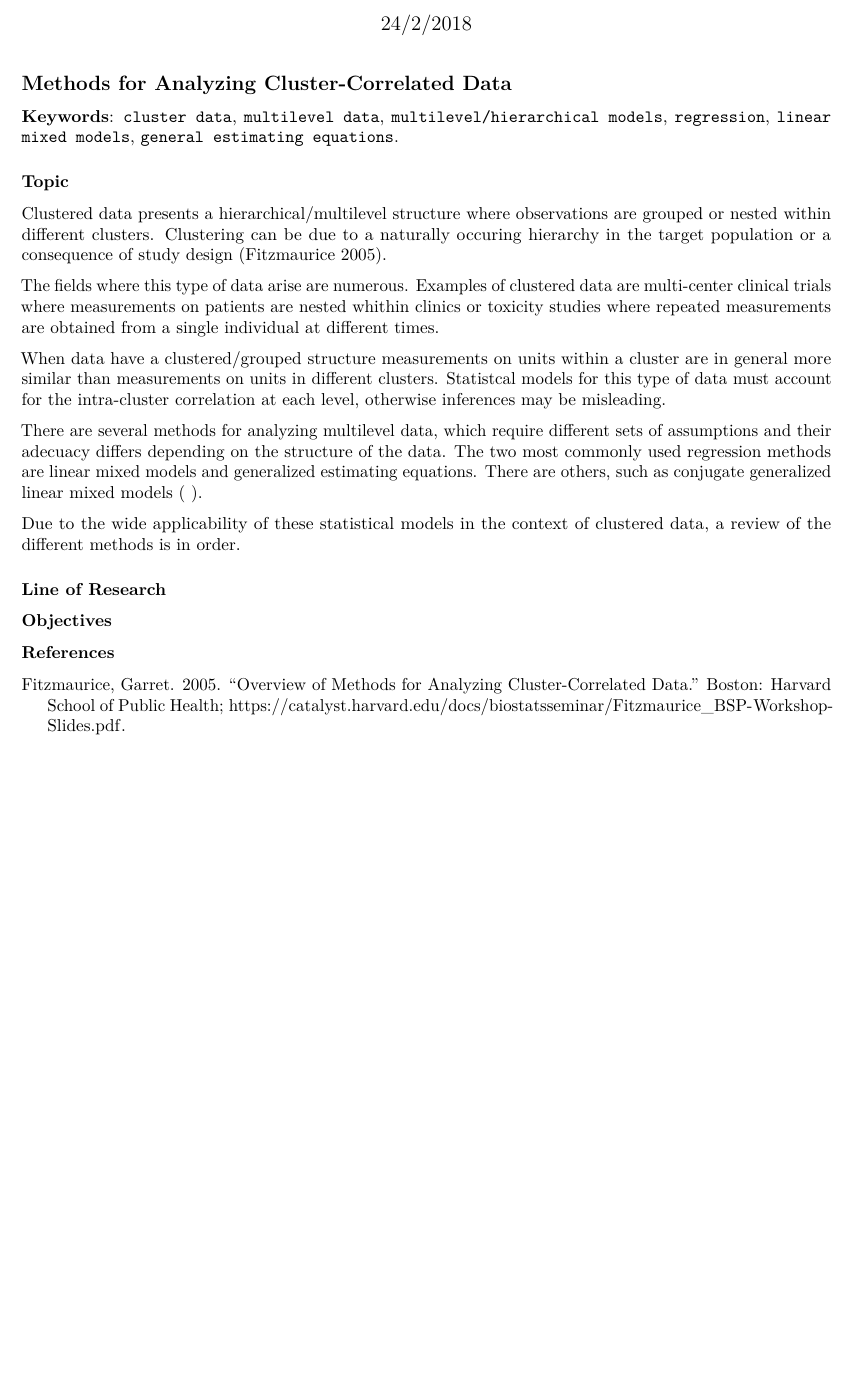
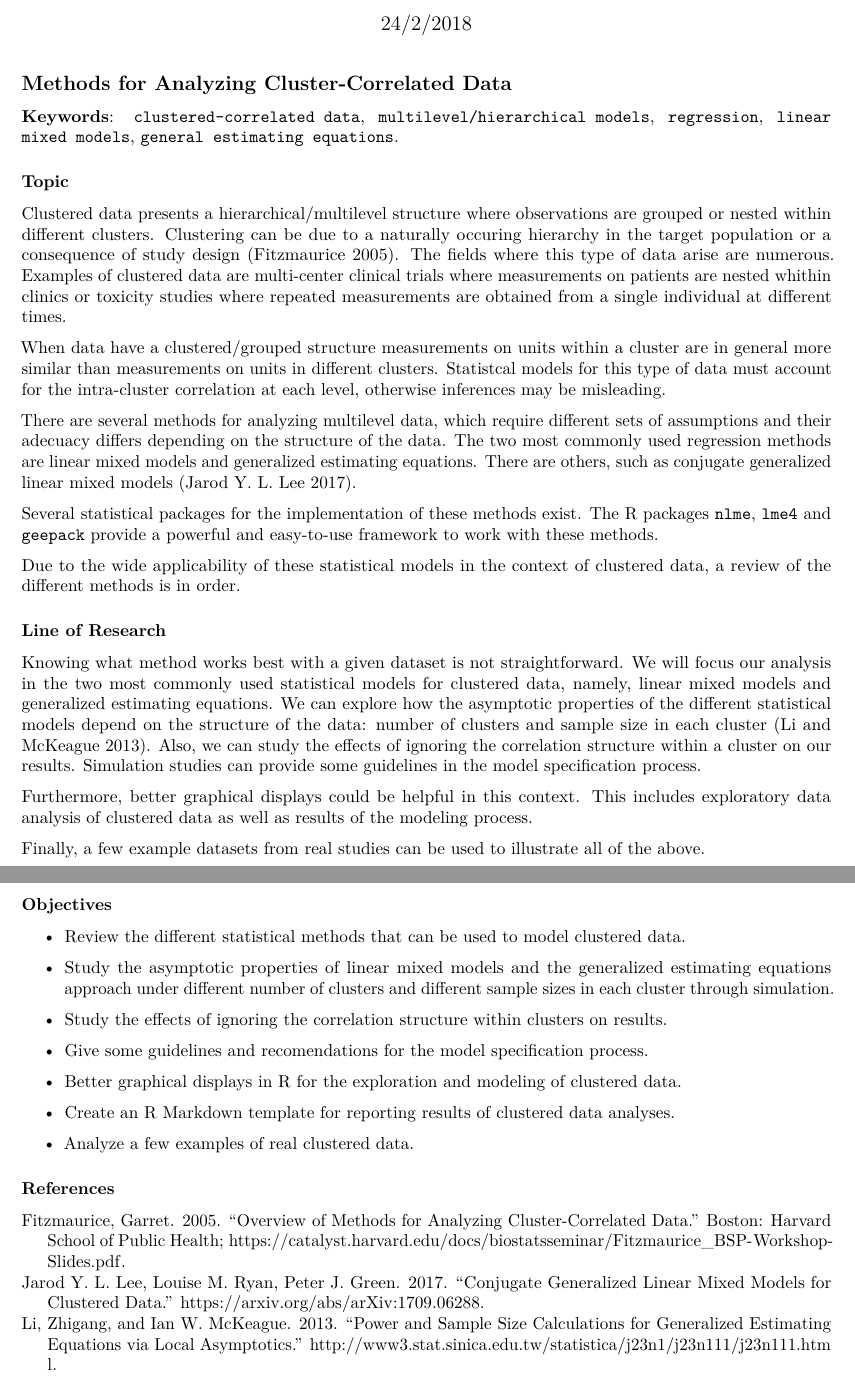
Before and after one commit to solmos/thesis, an R Markdown document (pec0.Rmd): part of the page before the commit and two parts of pages 1 and 2 of 2 after it, the two joined at a grey line, cut so that both start at the same text, the shorter picture padded with empty space. Rendered offline with R 4.5, knitr and Pandoc, then LaTeX, with nearby package versions; both versions are drawn in the output format of the newer one.

Commit message:
Finished initial proposal.

```diff
--- a/pec0.Rmd
+++ b/pec0.Rmd
@@ -4,6 +3,9 @@ subtitle: "PEC 0"
 author: "Sergio Olmos Pardo"
 date: "24/2/2018"
-output: html_document
+output:
+  pdf_document: default
+  html_document: default
+subtitle: PEC 0
 bibliography: pec0.bib
 ---
 
@@ -13,28 +15,45 @@ knitr::opts_chunk$set(echo = TRUE)
 
 ## Methods for Analyzing Cluster-Correlated Data
 
-**Keywords**: `cluster data`, `multilevel data`, `multilevel/hierarchical models`, `regression`, `linear mixed models`, `general estimating equations`.
+**Keywords**: `clustered-correlated data`, `multilevel/hierarchical models`, `regression`, `linear mixed models`, `general estimating equations`.
 
 
 ### Topic
 
-Clustered data presents a hierarchical/multilevel structure where observations are grouped or nested within different clusters. Clustering can be due to a naturally occuring hierarchy in the target population or a consequence of study design [@fitz].
-
-The fields where this type of data arise are numerous. Examples of clustered data are multi-center clinical trials where measurements on patients are nested whithin clinics or toxicity studies where repeated measurements are obtained from a single individual at different times.
+Clustered data presents a hierarchical/multilevel structure where observations are grouped or nested within different clusters. Clustering can be due to a naturally occuring hierarchy in the target population or a consequence of study design [@fitz]. The fields where this type of data arise are numerous. Examples of clustered data are multi-center clinical trials where measurements on patients are nested whithin clinics or toxicity studies where repeated measurements are obtained from a single individual at different times.
 
 When data have a clustered/grouped structure measurements on units within a cluster are in general more similar than measurements on units in different clusters. Statistcal models for this type of data must account for the intra-cluster correlation at each level, otherwise inferences may be misleading.
 
-There are several methods for analyzing multilevel data, which require different sets of assumptions and their adecuacy differs depending on the structure of the data. The two most commonly used regression methods are linear mixed models and generalized estimating equations. There are others, such as conjugate generalized linear mixed models ( ).
+There are several methods for analyzing multilevel data, which require different sets of assumptions and their adecuacy differs depending on the structure of the data. The two most commonly used regression methods are linear mixed models and generalized estimating equations. There are others, such as conjugate generalized linear mixed models [@conjugate].
+
+Several statistical packages for the implementation of these methods exist. The R packages `nlme`, `lme4` and `geepack` provide a powerful and easy-to-use framework to work with these methods.
 
 Due to the wide applicability of these statistical models in the context of clustered data, a review of the different methods is in order.
 
 ### Line of Research
+Knowing what method works best with a given dataset is not straightforward. We will focus our analysis in the two most commonly used statistical models for clustered data, namely, linear mixed models and generalized estimating equations. We can explore how the asymptotic properties of the different statistical models depend on the structure of the data: number of clusters and sample size in each cluster [@li]. Also, we can study the effects of ignoring the correlation structure within a cluster on our results. Simulation studies can provide some guidelines in the model specification process.
 
+Furthermore, better graphical displays could be helpful in this context. This includes exploratory data analysis of clustered data as well as results of the modeling process.
 
+Finally, a few example datasets from real studies can be used to illustrate all of the above.
 
+\newpage
 
 ### Objectives
 
+* Review the different statistical methods that can be used to model clustered data.
+
+* Study the asymptotic properties of linear mixed models and the generalized estimating equations approach under different number of clusters and different sample sizes in each cluster through simulation.
+
+* Study the effects of ignoring the correlation structure within clusters on results.
+
+* Give some guidelines and recomendations for the model specification process.
+
+* Better graphical displays in R for the exploration and modeling of clustered data.
+
+* Create an R Markdown template for reporting results of clustered data analyses.
+
+* Analyze a few examples of real clustered data.
 
 
 ### References
--- a/pec0.bib
+++ b/pec0.bib
@@ -7,3 +7,19 @@
   institution = {Harvard School of Public Health},
   note = {Presentation Slides}
 }
+
+@unpuplished{li,
+  title = {Power and Sample Size Calculations for Generalized Estimating Equations Via Local Asymptotics},
+  author = {Zhigang Li and Ian W. McKeague},
+  year = 2013,
+  note = {Preprint},
+  howpublished = "\url{http://www3.stat.sinica.edu.tw/statistica/j23n1/j23n111/j23n111.html}"
+}
+
+@misc{conjugate,
+    title = {Conjugate generalized linear mixed models for clustered data},
+    author = {Jarod Y.L. Lee, Peter J. Green, Louise M. Ryan},
+    year = 2017,
+    eprint = {arXiv:1709.06288},
+    eprinttype = {ARXIV}
+}
```
Also changed, not shown: pec0.html, pec0.pdf (added), pec0.Rmd (3 more changed lines).
